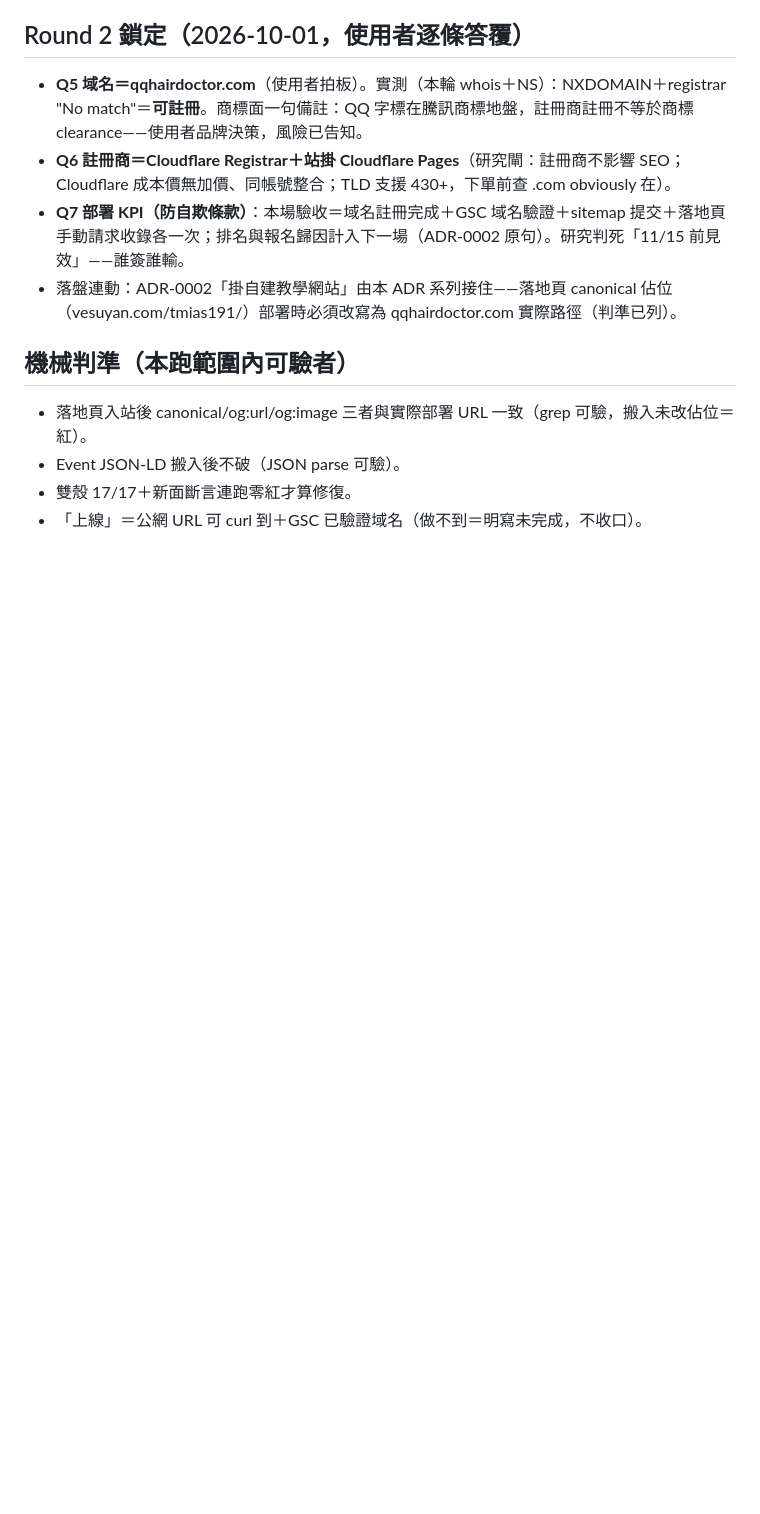
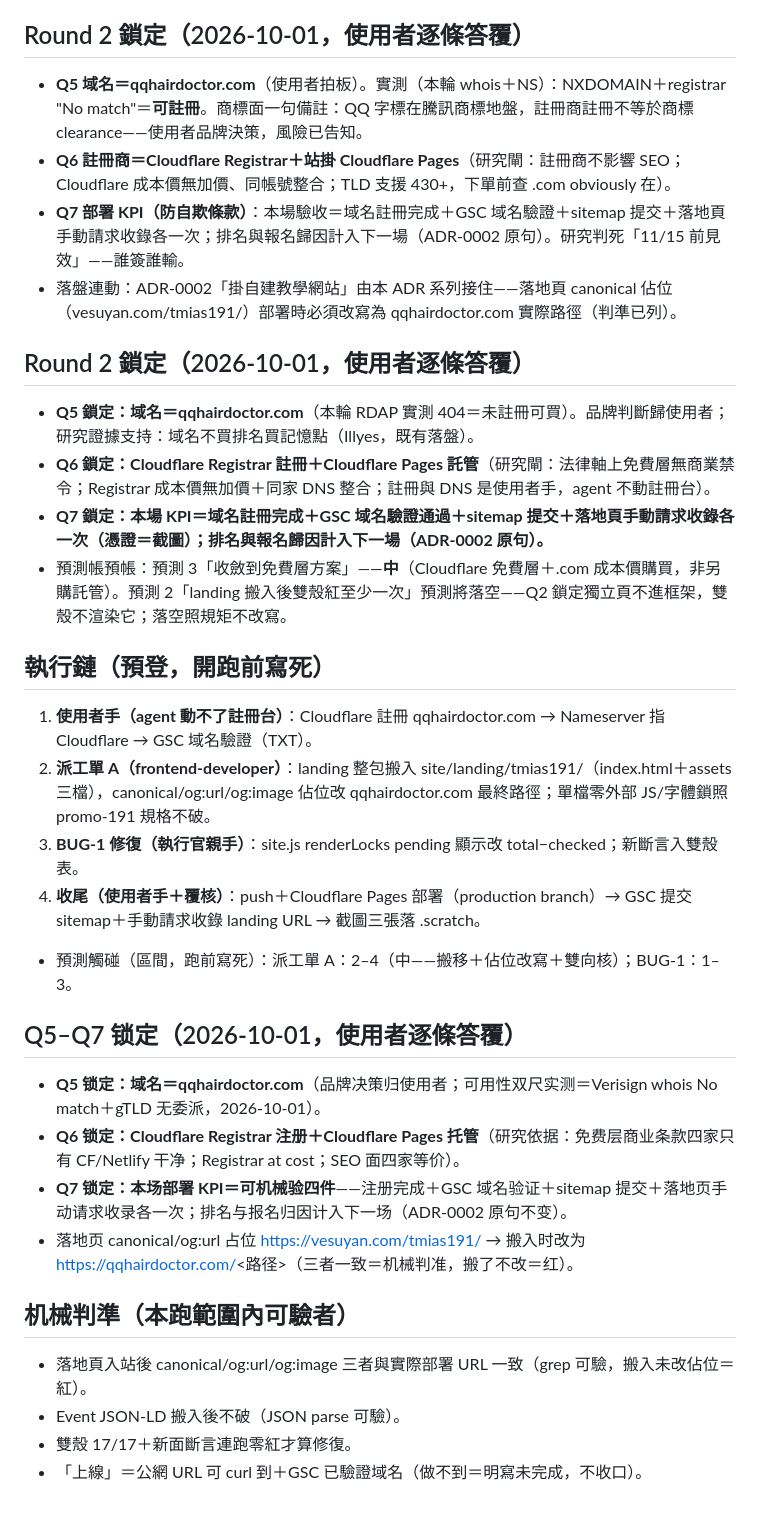
Before and after one commit to zakk1024/clinical-teach-website, a Markdown page: .scratch/medical-aesthetic-teaching-site/PRE-REGISTRATION-run9.md, the part around the change. GitHub-like rendering; blank space fills up the shorter version.

Commit message:
run9 決策封板：Q5 域名 qqhairdoctor.com（雙尺實測可註冊）＋Q6 Cloudflare Registrar/Pages＋Q7 部署KPI四件機械驗；BUG-1＋搬入判準＋觸碰預測全數落盤

```diff
--- a/.scratch/medical-aesthetic-teaching-site/PRE-REGISTRATION-run9.md
+++ b/.scratch/medical-aesthetic-teaching-site/PRE-REGISTRATION-run9.md
@@ -35,7 +35,26 @@
 - **Q7 部署 KPI（防自欺條款）**：本場驗收＝域名註冊完成＋GSC 域名驗證＋sitemap 提交＋落地頁手動請求收錄各一次；排名與報名歸因計入下一場（ADR-0002 原句）。研究判死「11/15 前見效」——誰簽誰輸。
 - 落盤連動：ADR-0002「掛自建教學網站」由本 ADR 系列接住——落地頁 canonical 佔位（vesuyan.com/tmias191/）部署時必須改寫為 qqhairdoctor.com 實際路徑（判準已列）。
 
-## 機械判準（本跑範圍內可驗者）
+## Round 2 鎖定（2026-10-01，使用者逐條答覆）
+- **Q5 鎖定：域名＝qqhairdoctor.com**（本輪 RDAP 實測 404＝未註冊可買）。品牌判斷歸使用者；研究證據支持：域名不買排名買記憶點（Illyes，既有落盤）。
+- **Q6 鎖定：Cloudflare Registrar 註冊＋Cloudflare Pages 託管**（研究閘：法律軸上免費層無商業禁令；Registrar 成本價無加價＋同家 DNS 整合；註冊與 DNS 是使用者手，agent 不動註冊台）。
+- **Q7 鎖定：本場 KPI＝域名註冊完成＋GSC 域名驗證通過＋sitemap 提交＋落地頁手動請求收錄各一次（憑證＝截圖）；排名與報名歸因計入下一場（ADR-0002 原句）。**
+- 預測帳預帳：預測 3「收斂到免費層方案」——**中**（Cloudflare 免費層＋.com 成本價購買，非另購託管）。預測 2「landing 搬入後雙殼紅至少一次」預測將落空——Q2 鎖定獨立頁不進框架，雙殼不渲染它；落空照規矩不改寫。
+
+## 執行鏈（預登，開跑前寫死）
+1. **使用者手（agent 動不了註冊台）**：Cloudflare 註冊 qqhairdoctor.com → Nameserver 指 Cloudflare → GSC 域名驗證（TXT）。
+2. **派工單 A（frontend-developer）**：landing 整包搬入 site/landing/tmias191/（index.html＋assets 三檔），canonical/og:url/og:image 佔位改 qqhairdoctor.com 最終路徑；單檔零外部 JS/字體鎖照 promo-191 規格不破。
+3. **BUG-1 修復（執行官親手）**：site.js renderLocks pending 顯示改 total−checked；新斷言入雙殼表。
+4. **收尾（使用者手＋覆核）**：push＋Cloudflare Pages 部署（production branch）→ GSC 提交 sitemap＋手動請求收錄 landing URL → 截圖三張落 .scratch。
+- 預測觸碰（區間，跑前寫死）：派工單 A：2–4（中——搬移＋佔位改寫＋雙向核）；BUG-1：1–3。
+
+## Q5–Q7 锁定（2026-10-01，使用者逐條答覆）
+- **Q5 锁定：域名＝qqhairdoctor.com**（品牌决策归使用者；可用性双尺实测＝Verisign whois No match＋gTLD 无委派，2026-10-01）。
+- **Q6 锁定：Cloudflare Registrar 注册＋Cloudflare Pages 托管**（研究依据：免费层商业条款四家只有 CF/Netlify 干净；Registrar at cost；SEO 面四家等价）。
+- **Q7 锁定：本场部署 KPI＝可机械验四件**——注册完成＋GSC 域名验证＋sitemap 提交＋落地页手动请求收录各一次；排名与报名归因计入下一场（ADR-0002 原句不变）。
+- 落地页 canonical/og:url 占位 https://vesuyan.com/tmias191/ → 搬入时改为 https://qqhairdoctor.com/<路径>（三者一致＝机械判准，搬了不改＝红）。
+
+## 机械判準（本跑範圍內可驗者）
 - 落地頁入站後 canonical/og:url/og:image 三者與實際部署 URL 一致（grep 可驗，搬入未改佔位＝紅）。
 - Event JSON-LD 搬入後不破（JSON parse 可驗）。
 - 雙殼 17/17＋新面斷言連跑零紅才算修復。
```
Also changed, not shown: .scratch/medical-aesthetic-teaching-site/RUN9-EXECUTION.md (added, +20 -0 lines).
